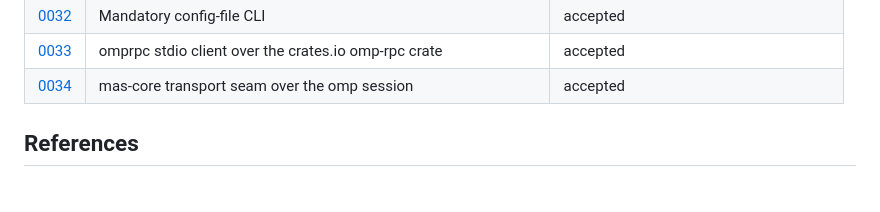
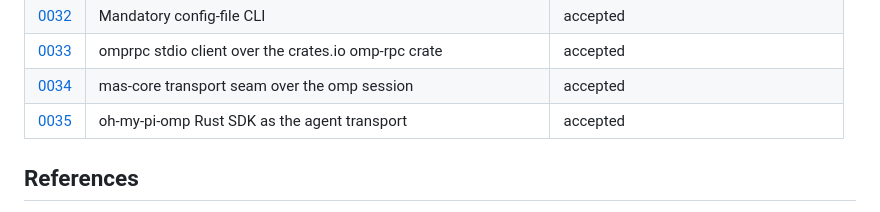
Before and after one commit to NTDuck/ARCMiS, a Markdown page: docs/adr/README.md, the part around the change. GitHub-like rendering.

```diff
--- a/docs/adr/README.md
+++ b/docs/adr/README.md
@@ -38,6 +38,7 @@ Numbered, immutable Architecture Decision Records. Format and policy: [`.omp/rul
 | [0032](0032-mandatory-config-file-cli.md) | Mandatory config-file CLI | accepted |
 | [0033](0033-omprpc-stdio-client-over-crates-io-omp-rpc.md) | omprpc stdio client over the crates.io omp-rpc crate | accepted |
 | [0034](0034-mas-core-transport-seam.md) | mas-core transport seam over the omp session | accepted |
+| [0035](0035-oh-my-pi-omp-rust-sdk-transport.md) | oh-my-pi-omp Rust SDK as the agent transport | accepted |
 
 ## References
 
```
Also changed, not shown: docs/adr/0035-oh-my-pi-omp-rust-sdk-transport.md (added, +128 -0 lines).
